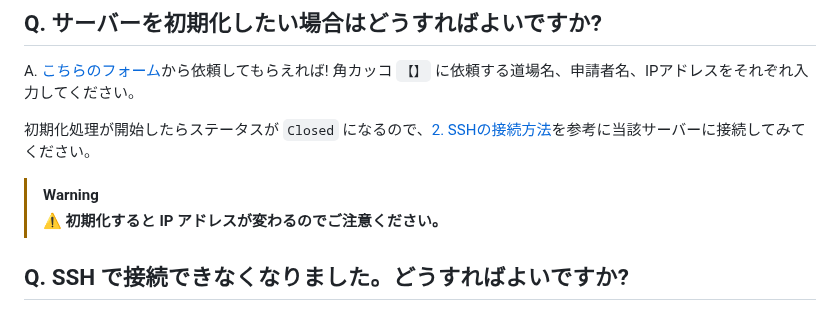
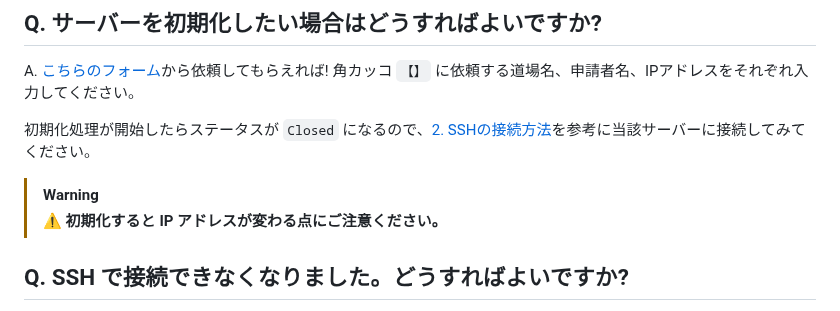
Before and after one commit to coderdojo-japan/dojopaas, a Markdown page: README.md, the part around the change. Drawn GitHub-style.

```diff
--- a/README.md
+++ b/README.md
@@ -91,7 +91,7 @@ A. [こちらのフォーム](https://github.com/coderdojo-japan/dojopaas/issues
 初期化処理が開始したらステータスが `Closed` になるので、[2. SSHの接続方法](#2-sshの接続方法)を参考に当該サーバーに接続してみてください。
 
 > [!WARNING]
-> **:warning: 初期化すると IP アドレスが変わるのでご注意ください。**
+> **:warning: 初期化すると IP アドレスが変わる点にご注意ください。**
 
 
 ## Q. SSH で接続できなくなりました。どうすればよいですか?
```
